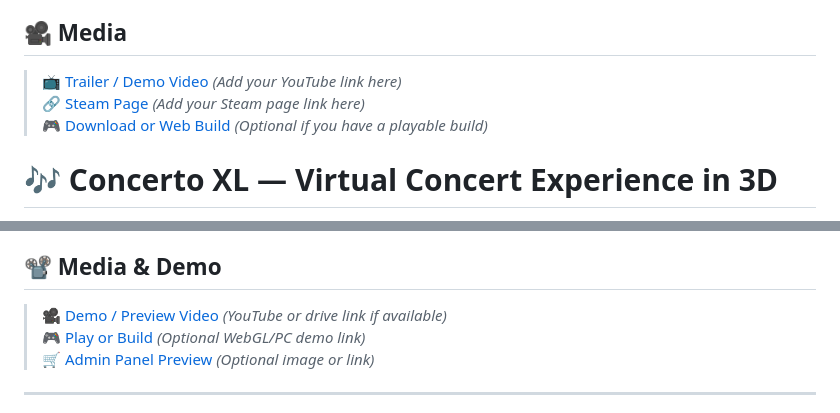
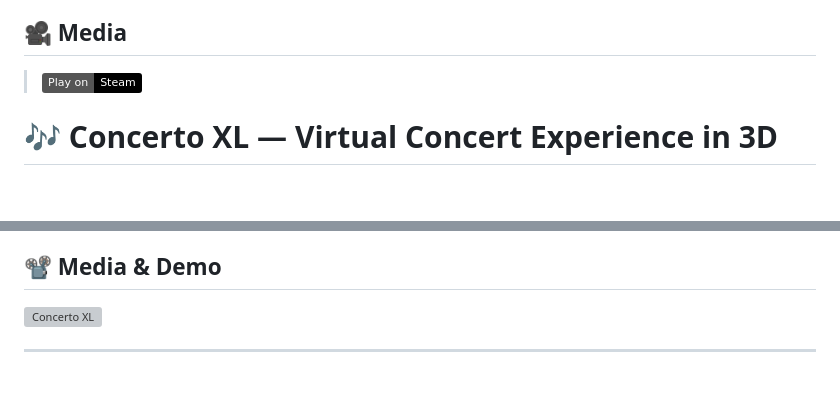
Before and after one commit to PBX010/PBX010.github.io, a Markdown page: README.md, 2 parts joined by grey strips. Rendered like a GitHub page; badges without logos; blank space fills up the shorter version; grey boxes are pictures that could not be loaded.

```diff
--- a/README.md
+++ b/README.md
@@ -145,9 +146,8 @@ Play as ghost hunters using in-game mobile devices and paranormal equipment to i
 
 ## 🎥 Media
 
-> [📺 Trailer / Demo Video](#) *(Add your YouTube link here)*
-> [🔗 Steam Page](#) *(Add your Steam page link here)*
-> [🎮 Download or Web Build](#) *(Optional if you have a playable build)*
+> [![Play on Steam](https://img.shields.io/badge/Play%20on-Steam-000?logo=steam&logoColor=white)](https://store.steampowered.com/app/2007700/Scared_Tube/)
+
 
 
 # 🎶 Concerto XL — Virtual Concert Experience in 3D
@@ -190,9 +190,8 @@ Up to **16 users** can join each concert session, chat, emote, and enjoy music t
 
 ## 📽️ Media & Demo
 
-> [🎥 Demo / Preview Video](#) *(YouTube or drive link if available)*
-> [🎮 Play or Build](#) *(Optional WebGL/PC demo link)*
-> [🛒 Admin Panel Preview](#) *(Optional image or link)*
+[![Concerto XL](https://www.concerto-xl.com/logo.png)](https://www.concerto-xl.com/)
+
 
 
 ---
```
Also changed, not shown: other parts of README.md (+4 -3 lines).
